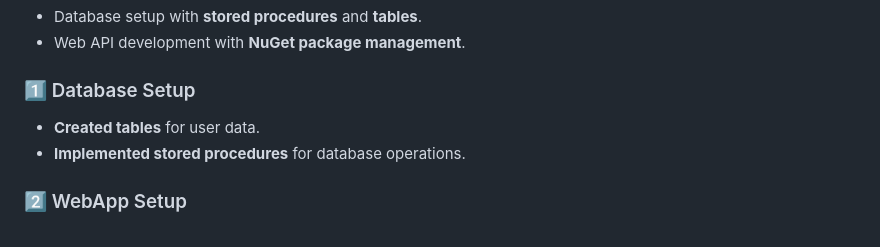
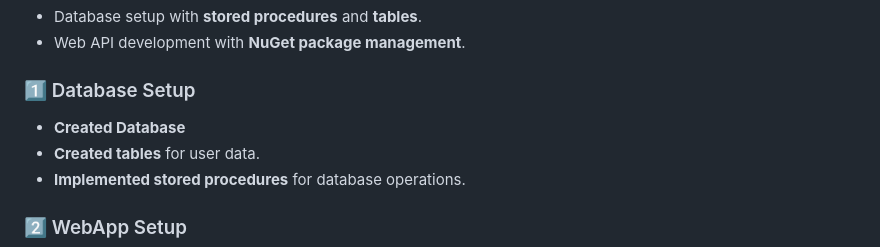
Before and after one commit to JodyStuff/TestProjectAssement, a Markdown page: README.md, the part around the change. Drawn GitHub-style.

```diff
--- a/README.md
+++ b/README.md
@@ -9,6 +9,7 @@ This project includes a **Database implementation** with stored procedures and a
 
 ### 1️⃣ Database Setup
 
+- **Created Database**
 - **Created tables** for user data.
 - **Implemented stored procedures** for database operations.
 
```
